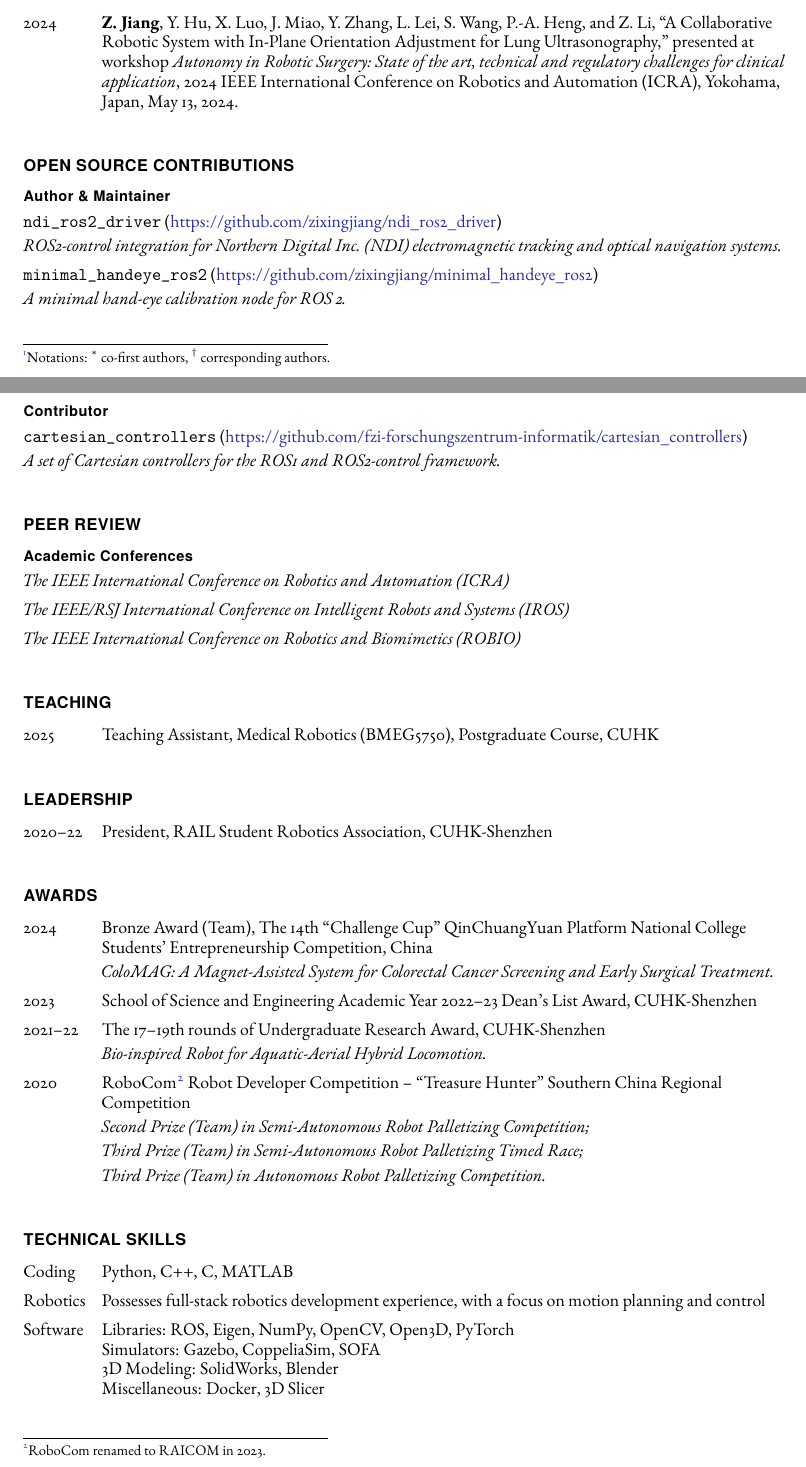
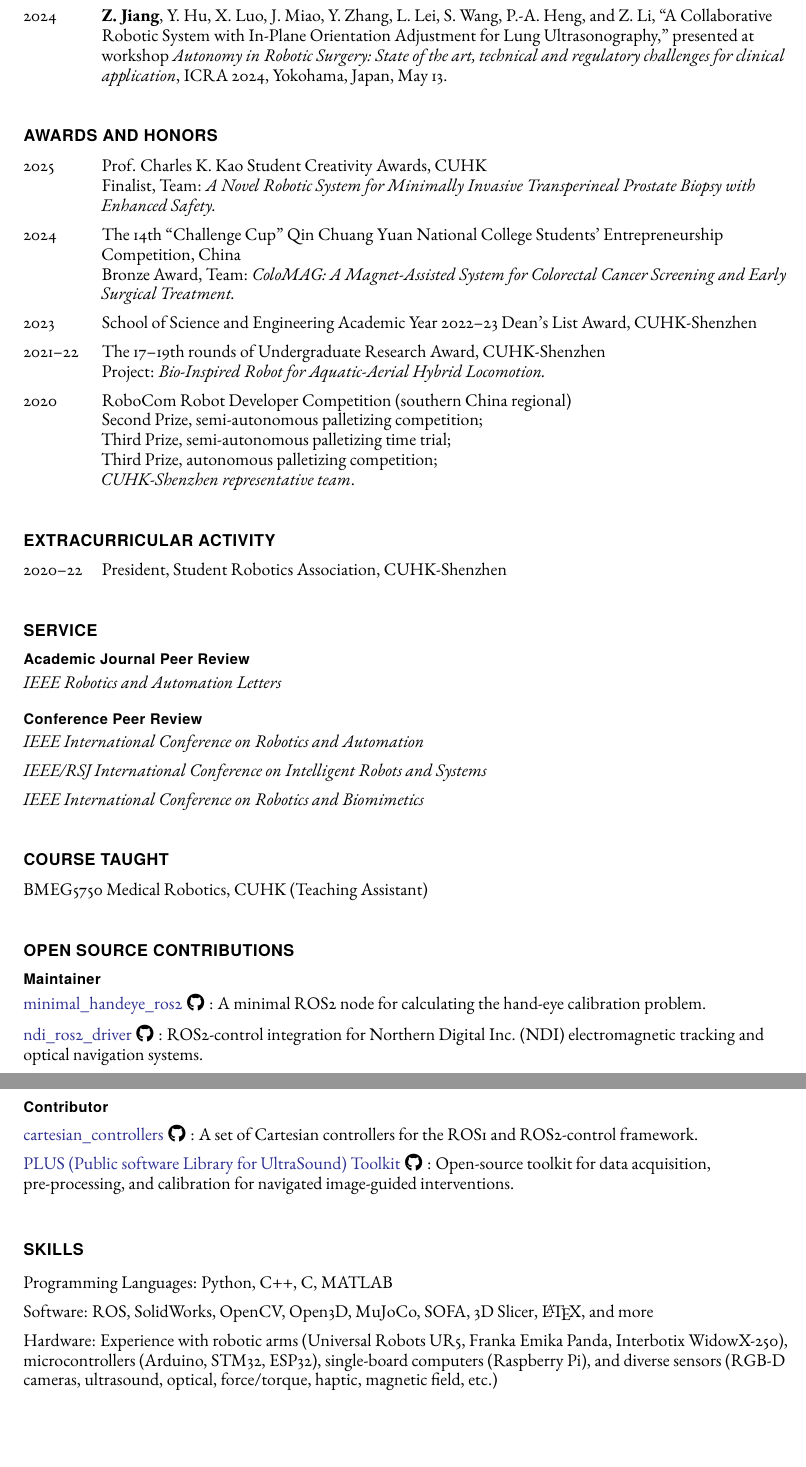
Before and after one commit to zixingjiang/cv, a LaTeX CV (cv-zxjiang.tex): two parts of pages 2 and 3 of 5 before the commit and two parts of pages 3 and 4 of 4 after it, joined at a grey line, cut so that both start at the same text, the shorter picture padded with empty space. Compiled offline with pdfLaTeX.

Commit message:
Sept. 2025 update
Revise CV layout, content, and add images for project illustration.

```diff
--- a/cv-zxjiang.tex
+++ b/cv-zxjiang.tex
@@ -20,8 +20,8 @@
 \usepackage[dvipsnames]{xcolor}
 \usepackage[fixed]{fontawesome5}
 \usepackage{textcase}
-
-
+\usepackage{graphicx}
+\usepackage[export]{adjustbox}
 
 % what is your name?
 \newcommand{\myname}{JIANG Zixing}
@@ -112,7 +109,7 @@
 % Custom footer for the first page
 \fancypagestyle{firstpagefooter}{
 	\fancyhf{}
-	\fancyfoot[R]{\monthyeardate\today}
+	%\fancyfoot[R]{\monthyeardate\today}
 	\fancyfoot[C]{\thepage ~of \pageref{LastPage}}
 	\renewcommand{\headrulewidth}{0pt}
 	\renewcommand{\footrulewidth}{0pt}
@@ -199,3 +209,2 @@
 \end{tablist}
 
-\section*{Publications\protect\footnote{\label{authorship}\NoCaseChange{Notations: $^*$ co-first authors, $^\dagger$ corresponding authors.}}}
@@ -233,81 +234,68 @@
+\begin{tablist}
+	\item[2024] \tab \textbf{Z. Jiang}, Y. Hu, X. Luo, J. Miao, Y. Zhang, L. Lei, S. Wang, P.-A. Heng, and Z. Li, ``A Collaborative Robotic System with In-Plane Orientation Adjustment for Lung Ultrasonography,'' presented at workshop \textit{Autonomy in Robotic Surgery: State of the art, technical and regulatory challenges for clinical application}, ICRA 2024, Yokohama, Japan, May 13.
 \end{tablist}
 
 
+\section*{Awards and Honors}
+\begin{tablist}
+	\item[2025] \tab Prof. Charles K. Kao Student Creativity Awards, CUHK\\
+	Finalist, Team: \textit{A Novel Robotic System for Minimally Invasive Transperineal Prostate Biopsy with Enhanced Safety.}
 
-\section*{Abstracts \& Presentations}
-\begin{tablist}
-	\item[2024] \tab \textbf{Z. Jiang}, Y. Hu, X. Luo, J. Miao, Y. Zhang, L. Lei, S. Wang, P.-A. Heng, and Z. Li, ``A Collaborative Robotic System with In-Plane Orientation Adjustment for Lung Ultrasonography,'' presented at workshop \textit{Autonomy in Robotic Surgery: State of the art, technical and regulatory challenges for clinical application}, 2024 IEEE International Conference on Robotics and Automation (ICRA), Yokohama, Japan, May 13, 2024.
+	\item[2024] \tab The 14th ``Challenge Cup'' Qin Chuang Yuan National College Students' Entrepreneurship Competition, China\\
+	Bronze Award, Team: \textit{ColoMAG: A Magnet-Assisted System for Colorectal Cancer Screening and Early Surgical Treatment.}
+
+	\item[2023]   \tab School of Science and Engineering Academic Year 2022--23 Dean's List Award, CUHK-Shenzhen
+
+	\item[2021--22]   \tab The 17--19th rounds of  Undergraduate Research Award, CUHK-Shenzhen\\
+	Project: \textit{Bio-Inspired Robot for Aquatic-Aerial Hybrid Locomotion.}
+
+	\item[2020] \tab RoboCom Robot Developer Competition (southern China regional)\\
+	{Second Prize, semi-autonomous palletizing competition};\\
+	{Third Prize, semi-autonomous palletizing time trial};\\
+	{Third Prize, autonomous palletizing competition};\\
+	\textit{CUHK-Shenzhen representative team}.
 \end{tablist}
 
+\section*{Extracurricular Activity}
+\begin{tablist}
+	\item[2020--22]   \tab President, Student Robotics Association, CUHK-Shenzhen
+\end{tablist}
+
+\section*{Service}
+\subsection*{Academic Journal Peer Review}
+\begin{itemize}
+	\item \textit{IEEE Robotics and Automation Letters}
+\end{itemize}
+\subsection*{Conference Peer Review}
+\begin{itemize}
+	\item \textit{IEEE International Conference on Robotics and Automation}
+	\item \textit{IEEE/RSJ International Conference	on Intelligent Robots and Systems}
+	\item \textit{IEEE International Conference on Robotics and Biomimetics}
+\end{itemize}
+
+
+\section*{Course Taught}
+\begin{itemize}
+	\item BMEG5750 Medical Robotics, CUHK (Teaching Assistant)
+\end{itemize}
+
 \section*{Open Source Contributions}
-\subsection*{Author \& Maintainer}
+\subsection*{Maintainer}
 \begin{itemize}
-	\item \texttt{ndi\_ros2\_driver} (\href{https://github.com/zixingjiang/ndi_ros2_driver}{https://github.com/zixingjiang/ndi\_ros2\_driver})
-
-	\textit{ROS2-control integration for Northern Digital Inc. (NDI) electromagnetic tracking and optical navigation systems.}
-
-	\item \texttt{minimal\_handeye\_ros2} (\href{https://github.com/zixingjiang/minimal_handeye_ros2}{https://github.com/zixingjiang/minimal\_handeye\_ros2})
-
-	\textit{A minimal hand-eye calibration node for ROS 2.}
+	\item  \href{https://github.com/zixingjiang/minimal_handeye_ros2}{minimal\_handeye\_ros2}\faGithub: A minimal ROS2 node for calculating the hand-eye calibration problem.
+	\item  \href{https://github.com/zixingjiang/ndi_ros2_driver}{ndi\_ros2\_driver}\faGithub: ROS2-control integration for Northern Digital Inc. (NDI) electromagnetic tracking and optical navigation systems.
 \end{itemize}
 \subsection*{Contributor}
 \begin{itemize}
-	\item \texttt{cartesian\_controllers} (\href{https://github.com/fzi-forschungszentrum-informatik/cartesian_controllers}{https://github.com/fzi-forschungszentrum-informatik/cartesian\_controllers})
-
-	\textit{A set of Cartesian controllers for the ROS1 and ROS2-control framework.}
+	\item \href{https://github.com/fzi-forschungszentrum-informatik/cartesian_controllers}{cartesian\_controllers}\faGithub: A set of Cartesian controllers for the ROS1 and ROS2-control framework.
+	\item \href{https://github.com/PlusToolkit}{PLUS (Public software Library for UltraSound) Toolkit}\faGithub: Open-source toolkit for data acquisition, pre-processing, and calibration for navigated image-guided interventions.
 \end{itemize}
 
-\section*{Peer Review}
-\subsection*{Academic Conferences}
+\section*{Skills}
 \begin{itemize}
-	\item \textit{The IEEE International Conference on Robotics and Automation (ICRA)}
-	\item \textit{The IEEE/RSJ International Conference	on Intelligent Robots and Systems (IROS)}
-	\item \textit{The IEEE International Conference on Robotics and Biomimetics (ROBIO)}
+	\item {Programming Languages:} Python, C++, C, MATLAB
+	\item {Software:} ROS, SolidWorks, OpenCV, Open3D, MuJoCo, SOFA, 3D Slicer, \LaTeX, and more
+	\item {Hardware:} Experience with robotic arms (Universal Robots UR5, Franka Emika Panda, Interbotix WidowX-250), microcontrollers (Arduino, STM32, ESP32), single-board computers (Raspberry Pi), and diverse sensors (RGB-D cameras, ultrasound, optical, force/torque, haptic, magnetic field, etc.)
+	\item {Languages:} Chinese (native), English (fluent)
 \end{itemize}
 
-\section*{Teaching}
-\begin{tablist}
-\item[2025] \tab Teaching Assistant, Medical Robotics (BMEG5750), Postgraduate Course, CUHK
-\end{tablist}
-
-\section*{Leadership}
-\begin{tablist}
-	\item[2020--22]   \tab President, RAIL Student Robotics Association, CUHK-Shenzhen
-\end{tablist}
-
-\section*{Awards}
-\begin{tablist}
-%	\item[2025] \tab Finalist (Group), Prof. Charles K. Kao Student Creativity Awards, CUHK
-%
-%	\textit{A Novel Robotic System for Minimally Invasive Transperineal Prostate Biopsy with Enhanced Safety.}
-%
-
-	\item[2024] \tab Bronze Award (Team), The 14th ``Challenge Cup'' QinChuangYuan Platform National College Students' Entrepreneurship Competition, China
-
-	\textit{ColoMAG: A Magnet-Assisted System for Colorectal Cancer Screening and Early Surgical Treatment.}
-
-	\item[2023]   \tab School of Science and Engineering Academic Year 2022--23 Dean's List Award, CUHK-Shenzhen
-	\item[2021--22]   \tab The 17--19th rounds of  Undergraduate Research Award, CUHK-Shenzhen
-
-	\textit{Bio-inspired Robot for Aquatic-Aerial Hybrid Locomotion.}
-
-	\item[2020] \tab RoboCom\footnote{RoboCom renamed to RAICOM in 2023.} Robot Developer Competition -- ``Treasure Hunter'' Southern China Regional Competition
-
-	\textit{Second Prize (Team) in Semi-Autonomous Robot Palletizing Competition;}
-
-	\textit{Third Prize (Team) in Semi-Autonomous Robot Palletizing Timed Race;}
-
-	\textit{Third Prize (Team) in Autonomous Robot Palletizing Competition.}
-\end{tablist}
-
-\section*{Technical Skills}
-\begin{tablist}
-	\item[Coding] \tab Python, C++, C, MATLAB
-	\item[Robotics] \tab Possesses full-stack robotics development experience, with a focus on motion planning and control
-	\item[Software] \tab Libraries: ROS, Eigen, NumPy, OpenCV, Open3D, PyTorch\\
-	Simulators: Gazebo, CoppeliaSim, SOFA\\
-	3D Modeling: SolidWorks, Blender\\
-	Miscellaneous: Docker, 3D Slicer
-	\item[Hardware] \tab Platforms: Linux, Arduino, Raspberry Pi, STM32, ESP32, FPGA\\
-	Robots: Manipulator, Ornithopter, UAV, USV, UGV\\
-	Sensors: RGB-D Camera, Force/Torque Sensor, Optical Tracker, Electromagnetic Tracker\\
```
Also changed, not shown: img/prostate-biopsy.pdf (added), img/usrobot.pdf (added), img/usv-uav.pdf (added), cv-zxjiang.tex (146 more changed lines).
